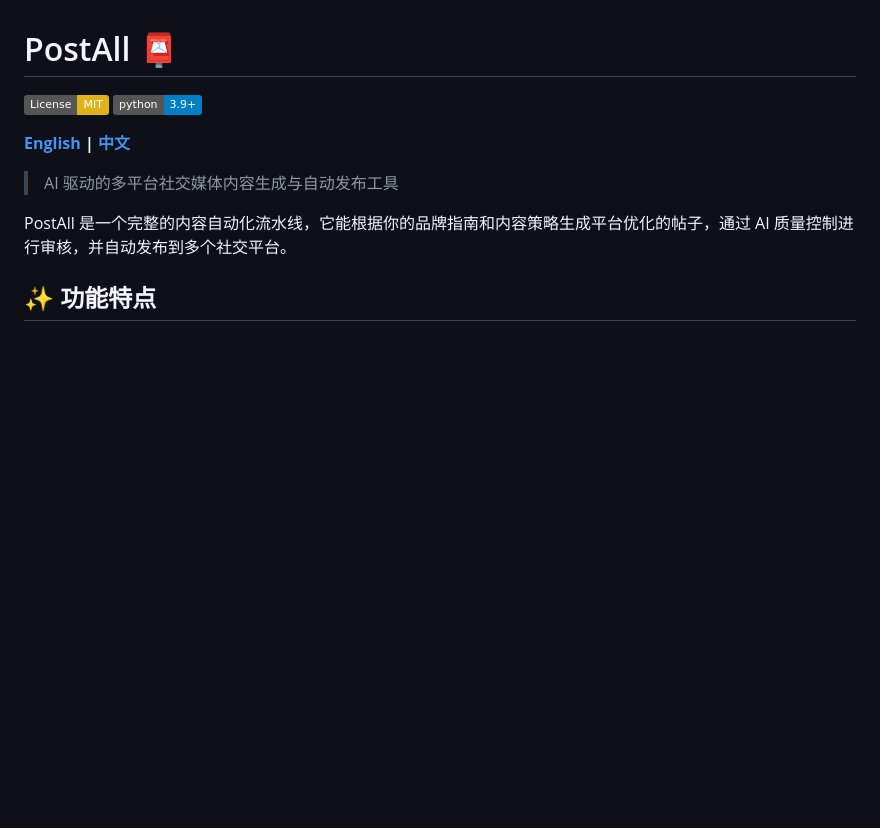
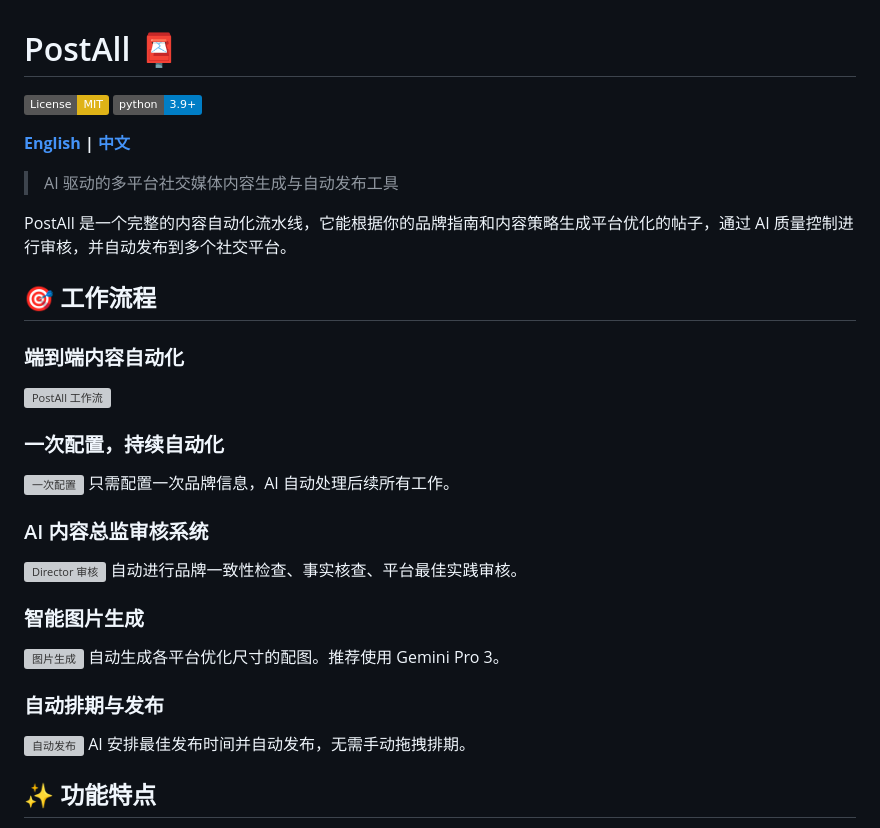
Before and after one commit to qingxuantang/postall, a Markdown page: README_CN.md, the part around the change. Drawn GitHub-style; badges without logos; blank space fills up the shorter version; grey boxes are pictures that could not be loaded.

```diff
--- a/README_CN.md
+++ b/README_CN.md
@@ -8,6 +8,27 @@
 > AI 驱动的多平台社交媒体内容生成与自动发布工具
 
 PostAll 是一个完整的内容自动化流水线，它能根据你的品牌指南和内容策略生成平台优化的帖子，通过 AI 质量控制进行审核，并自动发布到多个社交平台。
+
+## 🎯 工作流程
+
+### 端到端内容自动化
+![PostAll 工作流](https://postall.live/assets/hero/01_workflow.jpg)
+
+### 一次配置，持续自动化
+![一次配置](https://postall.live/assets/hero/02_setup.jpg)
+只需配置一次品牌信息，AI 自动处理后续所有工作。
+
+### AI 内容总监审核系统
+![Director 审核](https://postall.live/assets/hero/03_director.jpg)
+自动进行品牌一致性检查、事实核查、平台最佳实践审核。
+
+### 智能图片生成
+![图片生成](https://postall.live/assets/hero/04_images.jpg)
+自动生成各平台优化尺寸的配图。推荐使用 Gemini Pro 3。
+
+### 自动排期与发布
+![自动发布](https://postall.live/assets/hero/05_publish.jpg)
+AI 安排最佳发布时间并自动发布，无需手动拖拽排期。
 
 ## ✨ 功能特点
 
```
Also changed, not shown: README.md (+21 -0 lines).
